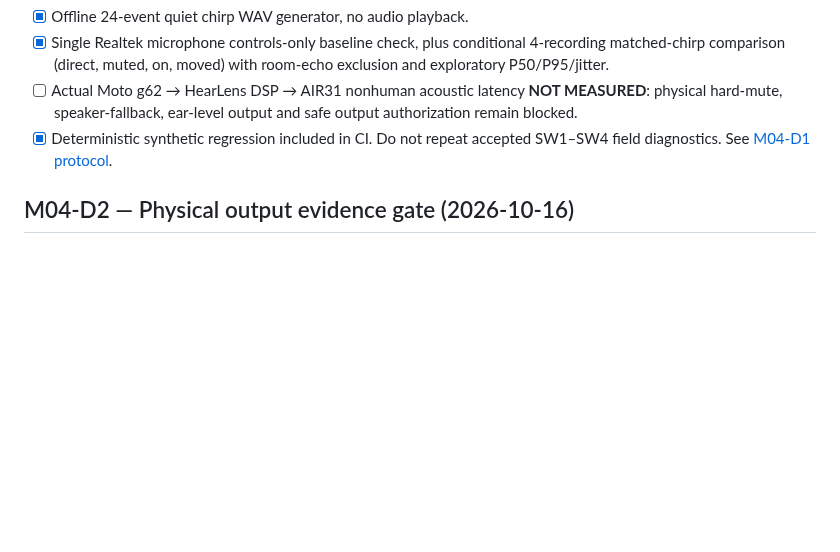
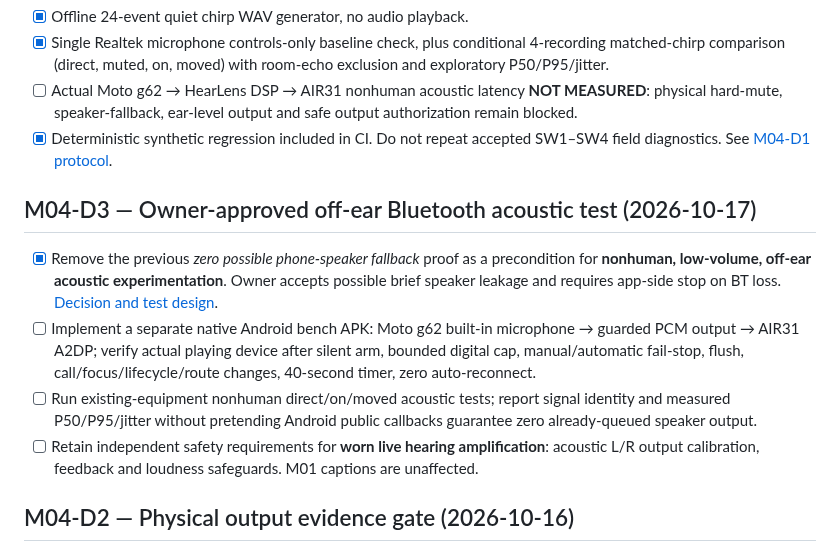
Before and after one commit to edisontw/hearlens, a Markdown page: docs/ROADMAP.md, the part around the change. Rendered like a GitHub page; blank space fills up the shorter version.

Commit message:
docs(m04): unfreeze bounded nonhuman AIR31 latency bench implementation

```diff
--- a/docs/ROADMAP.md
+++ b/docs/ROADMAP.md
@@ -124,6 +124,13 @@ No live-ear safety claim.
 - [ ] Actual Moto g62 → HearLens DSP → AIR31 nonhuman acoustic latency **NOT MEASURED**: physical hard-mute, speaker-fallback, ear-level output and safe output authorization remain blocked.
 - [x] Deterministic synthetic regression included in CI. Do not repeat accepted SW1–SW4 field diagnostics. See [M04-D1 protocol](./M04D1_MONO_CHIRP_SMOKE_2026-10-16.md).
 
+## M04-D3 — Owner-approved off-ear Bluetooth acoustic test (2026-10-17)
+
+- [x] Remove the previous *zero possible phone-speaker fallback* proof as a precondition for **nonhuman, low-volume, off-ear acoustic experimentation**. Owner accepts possible brief speaker leakage and requires app-side stop on BT loss. [Decision and test design](./M04D3_NONHUMAN_BLUETOOTH_BENCH_DECISION_2026-10-17.md).
+- [ ] Implement a separate native Android bench APK: Moto g62 built-in microphone → guarded PCM output → AIR31 A2DP; verify actual playing device after silent arm, bounded digital cap, manual/automatic fail-stop, flush, call/focus/lifecycle/route changes, 40-second timer, zero auto-reconnect.
+- [ ] Run existing-equipment nonhuman direct/on/moved acoustic tests; report signal identity and measured P50/P95/jitter without pretending Android public callbacks guarantee zero already-queued speaker output.
+- [ ] Retain independent safety requirements for **worn live hearing amplification**: acoustic L/R output calibration, feedback and loudness safeguards. M01 captions are unaffected.
+
 ## M04-D2 — Physical output evidence gate (2026-10-16)
 
 - [x] Record current Moto g62/AIR31 SW1/SW3/SW4 + synthetic limiter evidence in a versioned **metadata-only** manifest. Added `tools/m04-output-safety-gate.mjs` and CI adversarial tests; even fabricated complete evidence **cannot** grant audio playback.
```
